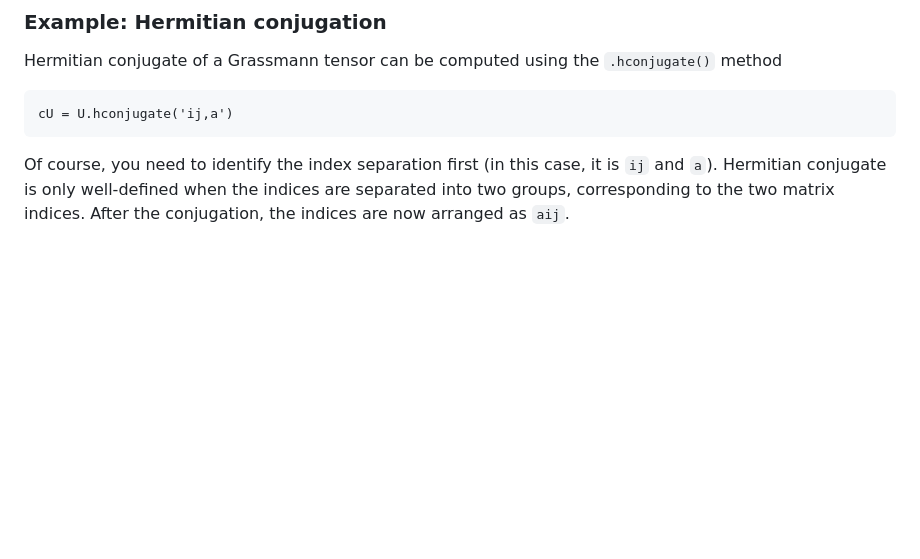
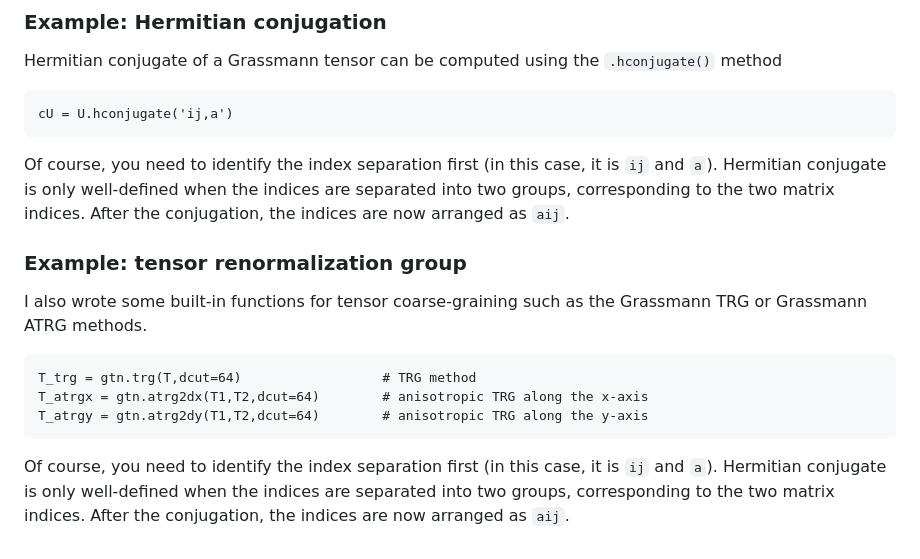
Before and after one commit to ayosprakob/grassmanntn, a Markdown page: README.md, the part around the change. Drawn GitHub-style; blank space fills up the shorter version.

````diff
--- a/README.md
+++ b/README.md
@@ -72,3 +72,13 @@ cU = U.hconjugate('ij,a')
 ```
 Of course, you need to identify the index separation first (in this case, it is `ij` and `a`). Hermitian conjugate is only well-defined when the indices are separated into two groups, corresponding to the two matrix indices.
 After the conjugation, the indices are now arranged as `aij`.
+
+### Example: tensor renormalization group
+I also wrote some built-in functions for tensor coarse-graining such as the Grassmann TRG or Grassmann ATRG methods.
+```
+T_trg = gtn.trg(T,dcut=64)                  # TRG method
+T_atrgx = gtn.atrg2dx(T1,T2,dcut=64)        # anisotropic TRG along the x-axis
+T_atrgy = gtn.atrg2dy(T1,T2,dcut=64)        # anisotropic TRG along the y-axis
+```
+Of course, you need to identify the index separation first (in this case, it is `ij` and `a`). Hermitian conjugate is only well-defined when the indices are separated into two groups, corresponding to the two matrix indices.
+After the conjugation, the indices are now arranged as `aij`.
````
